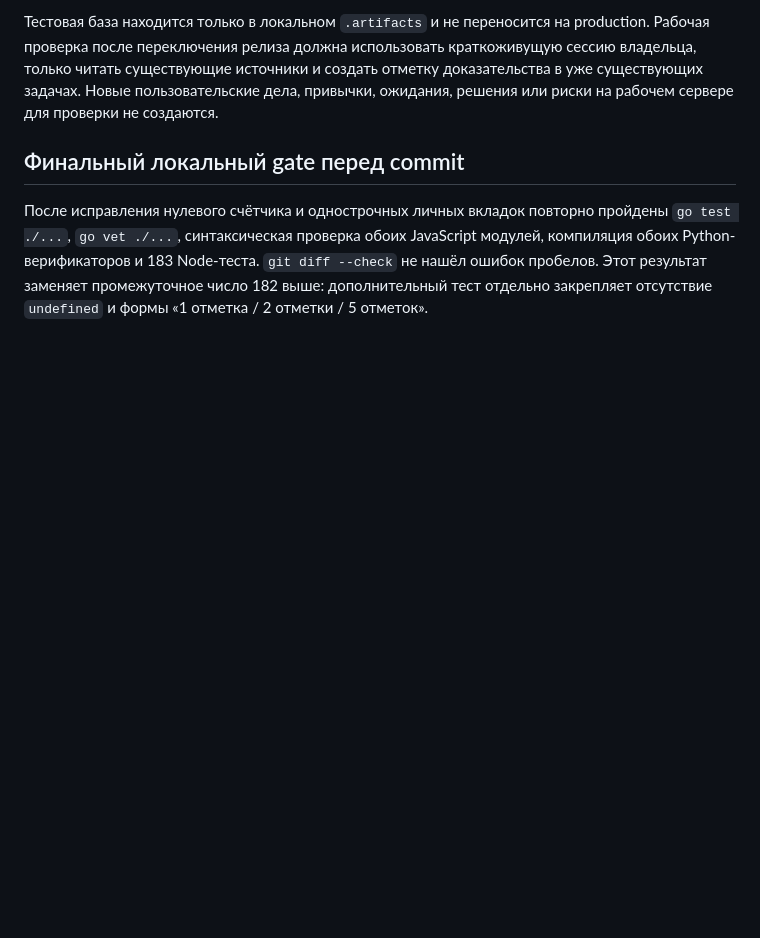
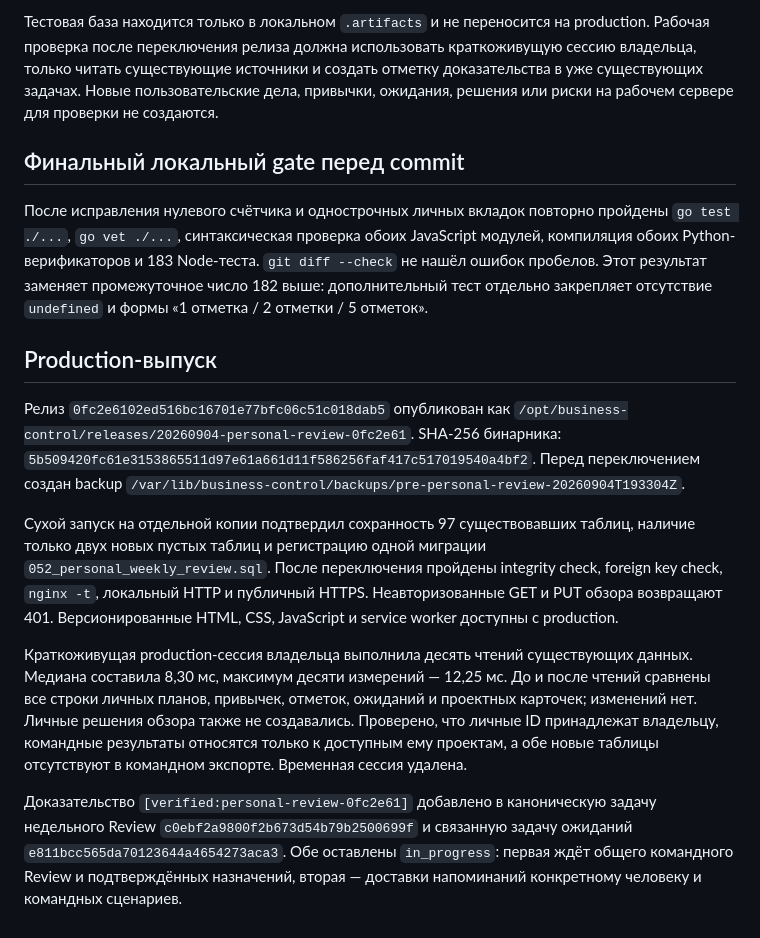
Before and after one commit to artkozk/Tessavia, a Markdown page: docs/operations/PERSONAL_WEEKLY_REVIEW_2026_09_04.md, the part around the change. Rendered like a GitHub page; blank space fills up the shorter version.

Commit message:
docs: record personal weekly review release

```diff
--- a/docs/operations/PERSONAL_WEEKLY_REVIEW_2026_09_04.md
+++ b/docs/operations/PERSONAL_WEEKLY_REVIEW_2026_09_04.md
@@ -34,3 +34,33 @@ production. Рабочая проверка после переключения
 --check` не нашёл ошибок пробелов. Этот результат заменяет промежуточное число
 182 выше: дополнительный тест отдельно закрепляет отсутствие `undefined` и
 формы «1 отметка / 2 отметки / 5 отметок».
+
+## Production-выпуск
+
+Релиз `0fc2e6102ed516bc16701e77bfc06c51c018dab5` опубликован как
+`/opt/business-control/releases/20260904-personal-review-0fc2e61`. SHA-256
+бинарника:
+`5b509420fc61e3153865511d97e61a661d11f586256faf417c517019540a4bf2`.
+Перед переключением создан backup
+`/var/lib/business-control/backups/pre-personal-review-20260904T193304Z`.
+
+Сухой запуск на отдельной копии подтвердил сохранность 97 существовавших таблиц,
+наличие только двух новых пустых таблиц и регистрацию одной миграции
+`052_personal_weekly_review.sql`. После переключения пройдены integrity check,
+foreign key check, `nginx -t`, локальный HTTP и публичный HTTPS. Неавторизованные
+GET и PUT обзора возвращают 401. Версионированные HTML, CSS, JavaScript и service
+worker доступны с production.
+
+Краткоживущая production-сессия владельца выполнила десять чтений существующих
+данных. Медиана составила 8,30 мс, максимум десяти измерений — 12,25 мс. До и
+после чтений сравнены все строки личных планов, привычек, отметок, ожиданий и
+проектных карточек; изменений нет. Личные решения обзора также не создавались.
+Проверено, что личные ID принадлежат владельцу, командные результаты относятся
+только к доступным ему проектам, а обе новые таблицы отсутствуют в командном
+экспорте. Временная сессия удалена.
+
+Доказательство `[verified:personal-review-0fc2e61]` добавлено в каноническую
+задачу недельного Review `c0ebf2a9800f2b673d54b79b2500699f` и связанную задачу
+ожиданий `e811bcc565da70123644a4654273aca3`. Обе оставлены `in_progress`: первая
+ждёт общего командного Review и подтверждённых назначений, вторая — доставки
+напоминаний конкретному человеку и командных сценариев.
```
